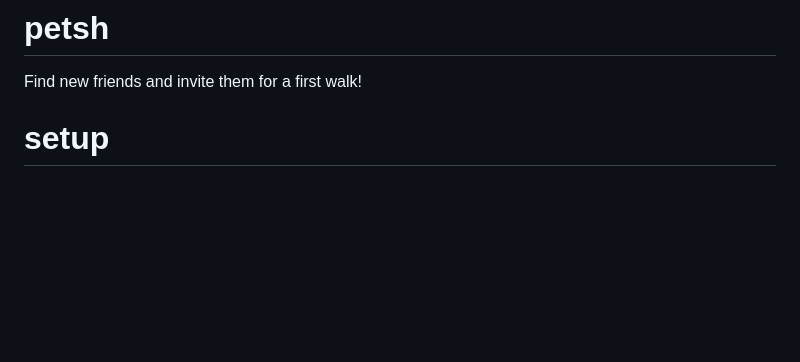
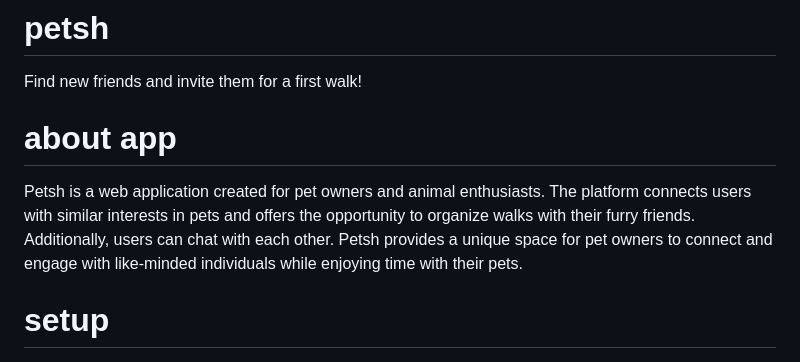
Before and after one commit to gzaprzala/petsh, a Markdown page: README.md, the part around the change. GitHub-like rendering; blank space fills up the shorter version.

Commit message:
added short app description to README file

```diff
--- a/README.md
+++ b/README.md
@@ -5,6 +5,10 @@
 # petsh
 
 Find new friends and invite them for a first walk!
+
+# about app
+
+Petsh is a web application created for pet owners and animal enthusiasts. The platform connects users with similar interests in pets and offers the opportunity to organize walks with their furry friends. Additionally, users can chat with each other. Petsh provides a unique space for pet owners to connect and engage with like-minded individuals while enjoying time with their pets.
 
 # setup
 
```
